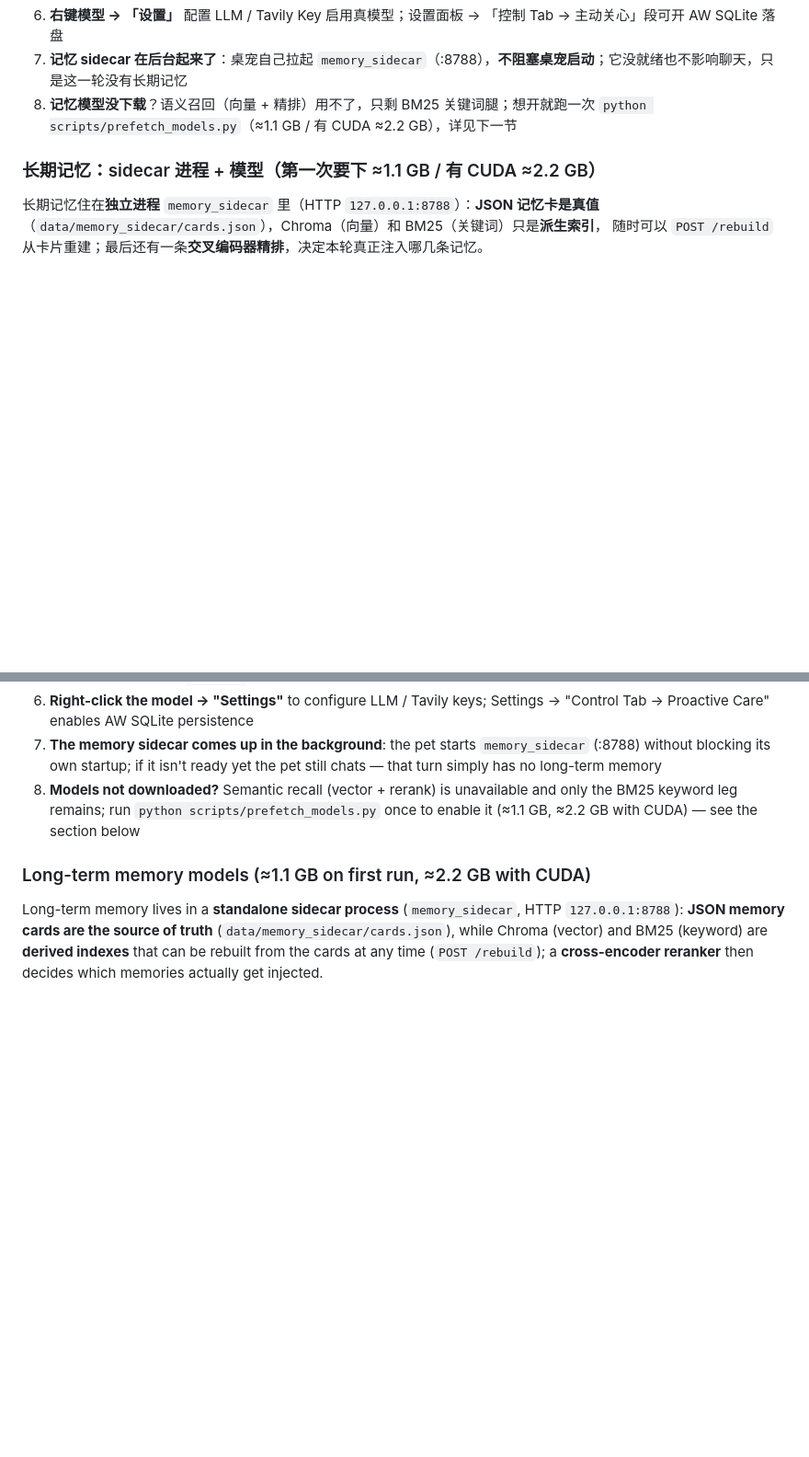
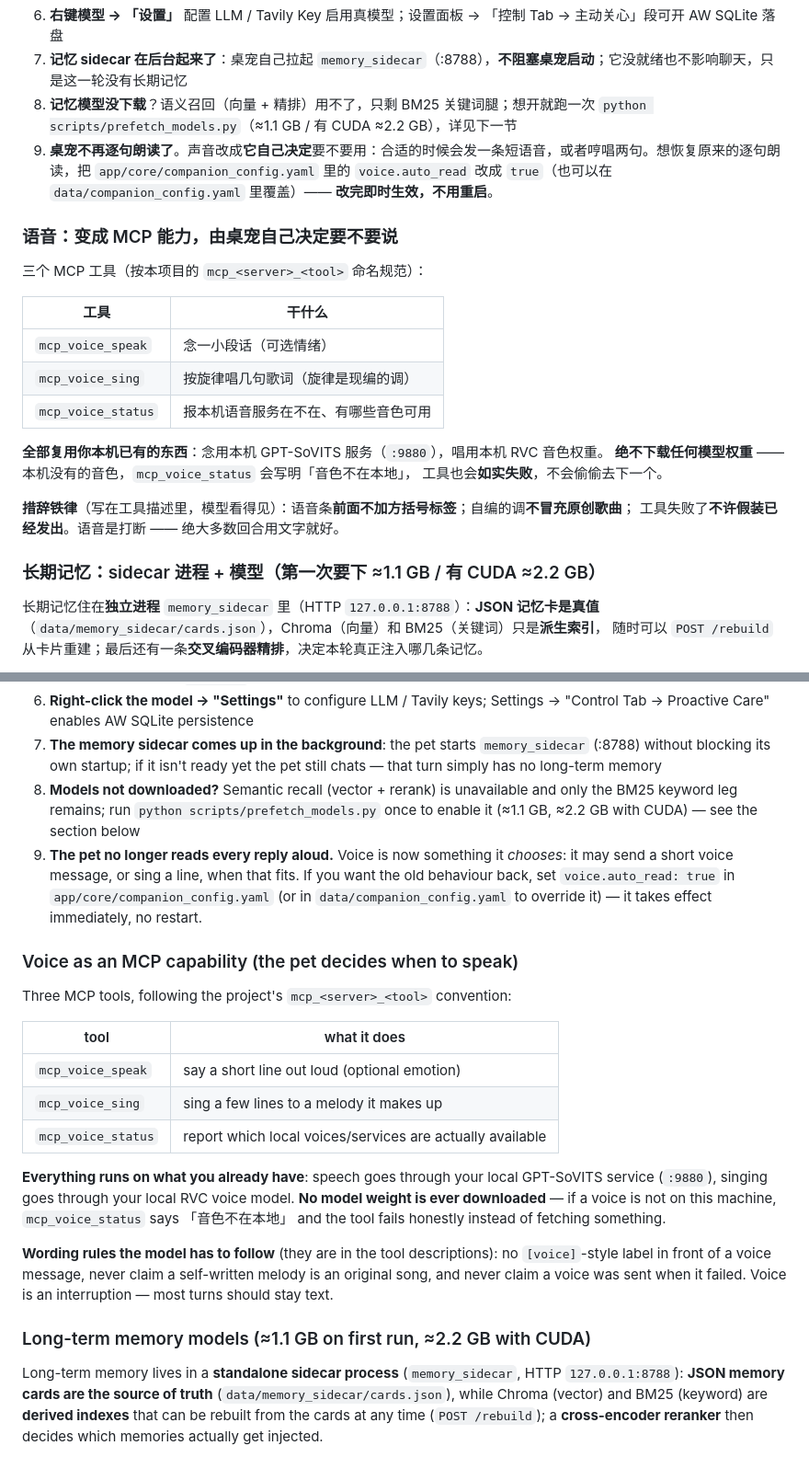
Before and after one commit to 255856/Smart-Desktop-Pet, a Markdown page: README.md, 2 parts joined by grey strips. Shown at 92% size. Drawn GitHub-style; blank space fills up the shorter version.

Commit message:
README 同步语音能力：桌宠自己决定发语音/唱歌，不再逐句朗读

```diff
--- a/README.md
+++ b/README.md
@@ -89,6 +89,24 @@ python main.py
 6. **右键模型 → 「设置」** 配置 LLM / Tavily Key 启用真模型；设置面板 → 「控制 Tab → 主动关心」段可开 AW SQLite 落盘
 7. **记忆 sidecar 在后台起来了**：桌宠自己拉起 `memory_sidecar`（:8788），**不阻塞桌宠启动**；它没就绪也不影响聊天，只是这一轮没有长期记忆
 8. **记忆模型没下载**？语义召回（向量 + 精排）用不了，只剩 BM25 关键词腿；想开就跑一次 `python scripts/prefetch_models.py`（≈1.1 GB / 有 CUDA ≈2.2 GB），详见下一节
+9. **桌宠不再逐句朗读了**。声音改成**它自己决定**要不要用：合适的时候会发一条短语音，或者哼唱两句。想恢复原来的逐句朗读，把 `app/core/companion_config.yaml` 里的 `voice.auto_read` 改成 `true`（也可以在 `data/companion_config.yaml` 里覆盖）—— **改完即时生效，不用重启**。
+
+### 语音：变成 MCP 能力，由桌宠自己决定要不要说
+
+三个 MCP 工具（按本项目的 `mcp_<server>_<tool>` 命名规范）：
+
+| 工具 | 干什么 |
+|---|---|
+| `mcp_voice_speak` | 念一小段话（可选情绪） |
+| `mcp_voice_sing` | 按旋律唱几句歌词（旋律是现编的调） |
+| `mcp_voice_status` | 报本机语音服务在不在、有哪些音色可用 |
+
+**全部复用你本机已有的东西**：念用本机 GPT-SoVITS 服务（`:9880`），唱用本机 RVC 音色权重。
+**绝不下载任何模型权重** —— 本机没有的音色，`mcp_voice_status` 会写明「音色不在本地」，
+工具也会**如实失败**，不会偷偷去下一个。
+
+**措辞铁律**（写在工具描述里，模型看得见）：语音条**前面不加方括号标签**；自编的调**不冒充原创歌曲**；
+工具失败了**不许假装已经发出**。语音是打断 —— 绝大多数回合用文字就好。
 
 ### 长期记忆：sidecar 进程 + 模型（第一次要下 ≈1.1 GB / 有 CUDA ≈2.2 GB）
 
@@ -430,6 +448,29 @@ See [ActivityWatch integration](docs/activitywatch-integration.md)
 6. **Right-click the model → "Settings"** to configure LLM / Tavily keys; Settings → "Control Tab → Proactive Care" enables AW SQLite persistence
 7. **The memory sidecar comes up in the background**: the pet starts `memory_sidecar` (:8788) without blocking its own startup; if it isn't ready yet the pet still chats — that turn simply has no long-term memory
 8. **Models not downloaded?** Semantic recall (vector + rerank) is unavailable and only the BM25 keyword leg remains; run `python scripts/prefetch_models.py` once to enable it (≈1.1 GB, ≈2.2 GB with CUDA) — see the section below
+9. **The pet no longer reads every reply aloud.** Voice is now something it *chooses*: it may send a
+   short voice message, or sing a line, when that fits. If you want the old behaviour back, set
+   `voice.auto_read: true` in `app/core/companion_config.yaml` (or in `data/companion_config.yaml`
+   to override it) — it takes effect immediately, no restart.
+
+### Voice as an MCP capability (the pet decides when to speak)
+
+Three MCP tools, following the project's `mcp_<server>_<tool>` convention:
+
+| tool | what it does |
+|---|---|
+| `mcp_voice_speak` | say a short line out loud (optional emotion) |
+| `mcp_voice_sing` | sing a few lines to a melody it makes up |
+| `mcp_voice_status` | report which local voices/services are actually available |
+
+**Everything runs on what you already have**: speech goes through your local GPT-SoVITS service
+(`:9880`), singing goes through your local RVC voice model. **No model weight is ever downloaded** —
+if a voice is not on this machine, `mcp_voice_status` says 「音色不在本地」 and the tool fails
+honestly instead of fetching something.
+
+**Wording rules the model has to follow** (they are in the tool descriptions): no `[voice]`-style
+label in front of a voice message, never claim a self-written melody is an original song, and never
+claim a voice was sent when it failed. Voice is an interruption — most turns should stay text.
 
 ### Long-term memory models (≈1.1 GB on first run, ≈2.2 GB with CUDA)
 
```
